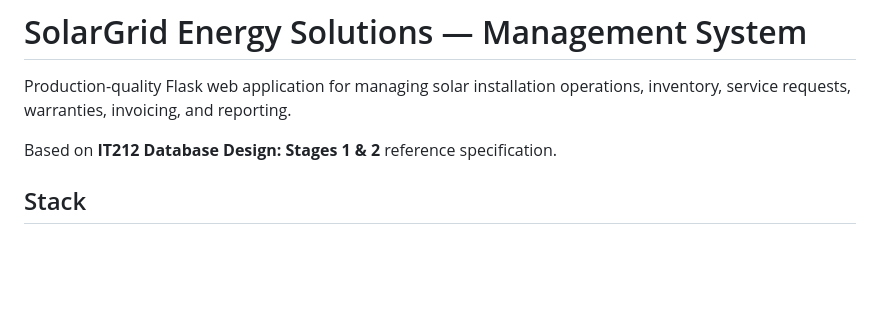
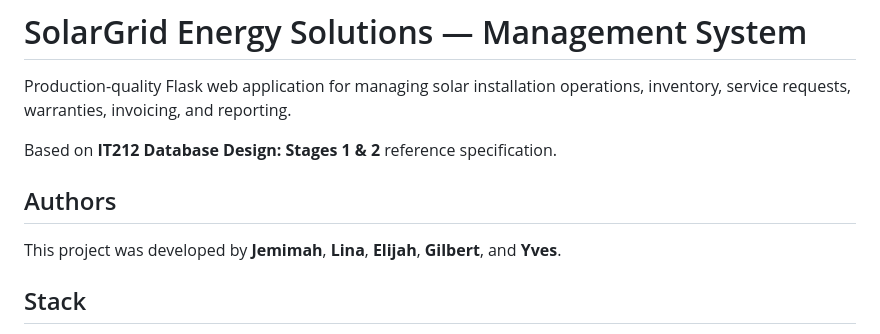
Before and after one commit to mercyXp/solargrid, a Markdown page: README.md, the part around the change. Rendered like a GitHub page; blank space fills up the shorter version.

Commit message:
Update: add names of group members

```diff
--- a/README.md
+++ b/README.md
@@ -3,6 +3,10 @@
 Production-quality Flask web application for managing solar installation operations, inventory, service requests, warranties, invoicing, and reporting.
 
 Based on **IT212 Database Design: Stages 1 & 2** reference specification.
+
+## Authors
+
+This project was developed by **Jemimah**, **Lina**, **Elijah**, **Gilbert**, and **Yves**.
 
 ## Stack
 
```
